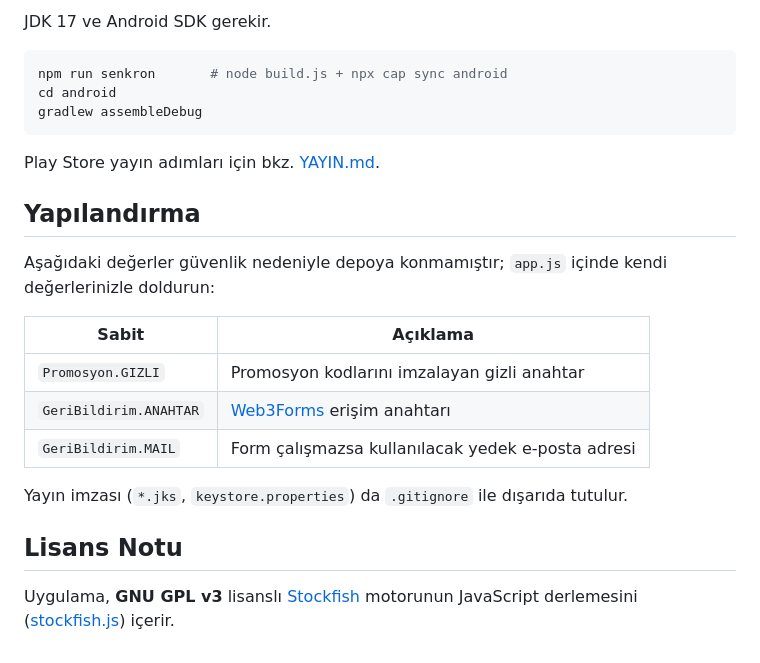
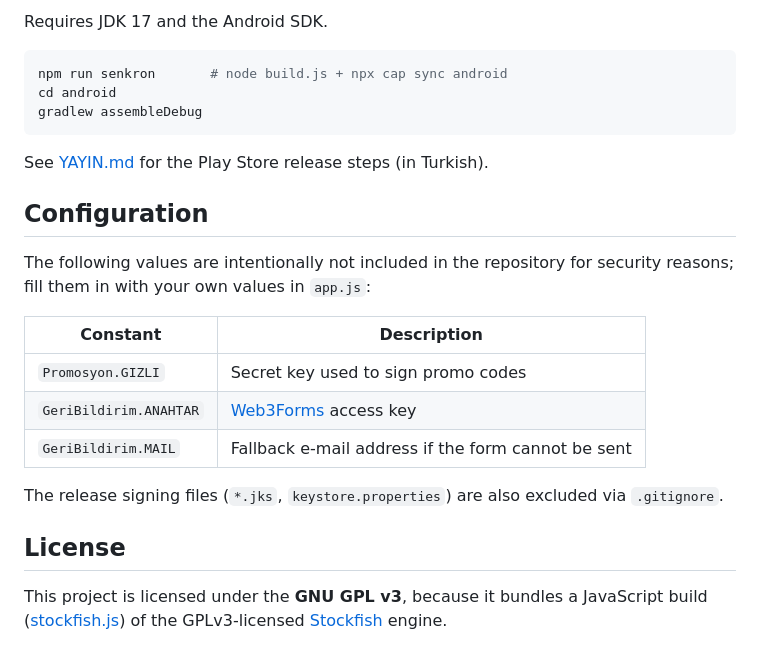
Before and after one commit to SelamiKalay/sahname, a Markdown page: README.md, the part around one of its changes. GitHub-like rendering.

````diff
--- a/README.md
+++ b/README.md
@@ -53,5 +53,5 @@ npm run sunucu        # http://localhost:5173 — aynı Wi-Fi'deki cihazlardan d
 
-JDK 17 ve Android SDK gerekir.
+Requires JDK 17 and the Android SDK.
 
 ```bash
 npm run senkron       # node build.js + npx cap sync android
@@ -59,23 +59,24 @@ cd android
 gradlew assembleDebug
 ```
 
-Play Store yayın adımları için bkz. [YAYIN.md](YAYIN.md).
+See [YAYIN.md](YAYIN.md) for the Play Store release steps (in Turkish).
 
-## Yapılandırma
+## Configuration
 
-Aşağıdaki değerler güvenlik nedeniyle depoya konmamıştır; `app.js` içinde
-kendi değerlerinizle doldurun:
+The following values are intentionally not included in the repository for security
+reasons; fill them in with your own values in `app.js`:
 
-| Sabit | Açıklama |
+| Constant | Description |
 |---|---|
-| `Promosyon.GIZLI` | Promosyon kodlarını imzalayan gizli anahtar |
-| `GeriBildirim.ANAHTAR` | [Web3Forms](https://web3forms.com) erişim anahtarı |
-| `GeriBildirim.MAIL` | Form çalışmazsa kullanılacak yedek e-posta adresi |
+| `Promosyon.GIZLI` | Secret key used to sign promo codes |
+| `GeriBildirim.ANAHTAR` | [Web3Forms](https://web3forms.com) access key |
+| `GeriBildirim.MAIL` | Fallback e-mail address if the form cannot be sent |
 
-Yayın imzası (`*.jks`, `keystore.properties`) da `.gitignore` ile dışarıda tutulur.
+The release signing files (`*.jks`, `keystore.properties`) are also excluded via
+`.gitignore`.
 
-## Lisans Notu
+## License
 
-Uygulama, **GNU GPL v3** lisanslı [Stockfish](https://github.com/official-stockfish/Stockfish)
-motorunun JavaScript derlemesini ([stockfish.js](https://github.com/niklasf/stockfish.js))
-içerir.
+This project is licensed under the **GNU GPL v3**, because it bundles a JavaScript
+build ([stockfish.js](https://github.com/niklasf/stockfish.js)) of the GPLv3-licensed
+[Stockfish](https://github.com/official-stockfish/Stockfish) engine.
````
Also changed, not shown: other parts of README.md (+33 -33 lines), README.tr.md (added, +81 -0 lines).
